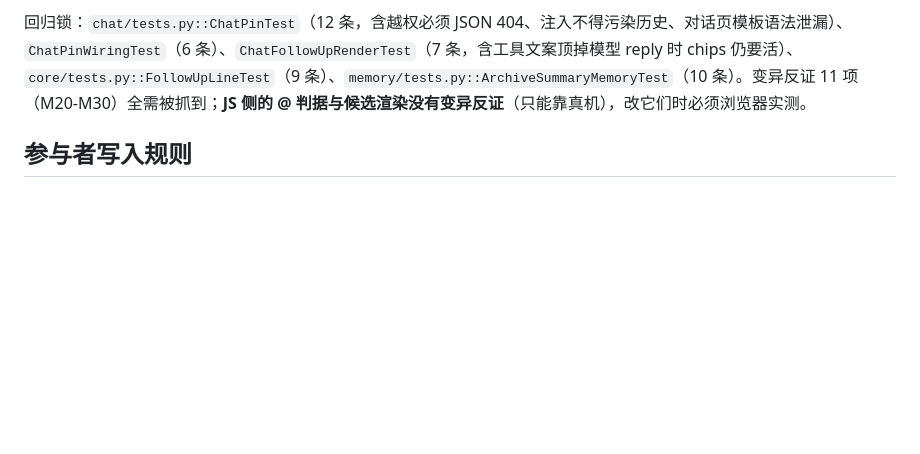
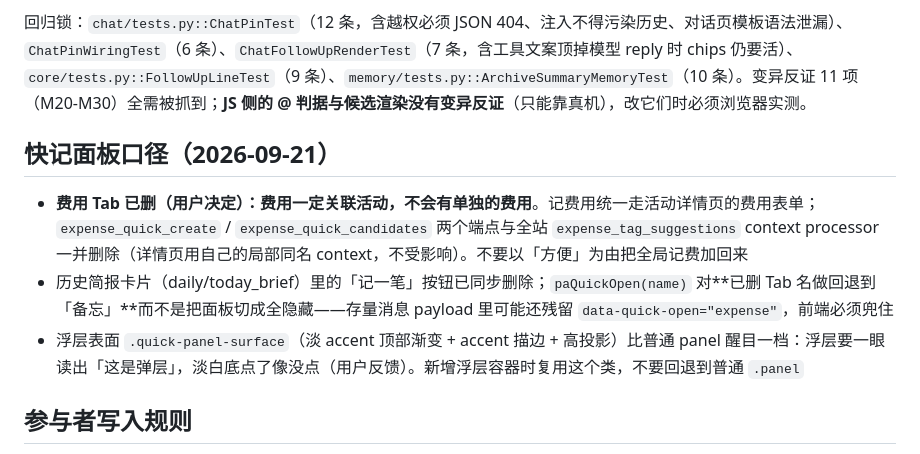
Before and after one commit to ravencyl/personal-assistant, a Markdown page: AGENTS.md, the part around the change. Drawn GitHub-style; blank space fills up the shorter version.

Commit message:
AGENTS.md：补快记面板口径（费用 Tab 已删 + 浮层表面类）

```diff
--- a/AGENTS.md
+++ b/AGENTS.md
@@ -224,6 +224,12 @@ none → queued → awaiting → finalizing → done
 
 回归锁：`chat/tests.py::ChatPinTest`（12 条，含越权必须 JSON 404、注入不得污染历史、对话页模板语法泄漏）、`ChatPinWiringTest`（6 条）、`ChatFollowUpRenderTest`（7 条，含工具文案顶掉模型 reply 时 chips 仍要活）、`core/tests.py::FollowUpLineTest`（9 条）、`memory/tests.py::ArchiveSummaryMemoryTest`（10 条）。变异反证 11 项（M20-M30）全需被抓到；**JS 侧的 @ 判据与候选渲染没有变异反证**（只能靠真机），改它们时必须浏览器实测。
 
+## 快记面板口径（2026-09-21）
+
+- **费用 Tab 已删（用户决定）：费用一定关联活动，不会有单独的费用**。记费用统一走活动详情页的费用表单；`expense_quick_create` / `expense_quick_candidates` 两个端点与全站 `expense_tag_suggestions` context processor 一并删除（详情页用自己的局部同名 context，不受影响）。不要以「方便」为由把全局记费加回来
+- 历史简报卡片（daily/today_brief）里的「记一笔」按钮已同步删除；`paQuickOpen(name)` 对**已删 Tab 名做回退到「备忘」**而不是把面板切成全隐藏——存量消息 payload 里可能还残留 `data-quick-open="expense"`，前端必须兜住
+- 浮层表面 `.quick-panel-surface`（淡 accent 顶部渐变 + accent 描边 + 高投影）比普通 panel 醒目一档：浮层要一眼读出「这是弹层」，淡白底点了像没点（用户反馈）。新增浮层容器时复用这个类，不要回退到普通 `.panel`
+
 ## 参与者写入规则
 
 参与者一律通过 `activities/utils.py` 的 `resolve_participants(user, names, create_missing=False)` 写入，禁止 `Participant.objects.get_or_create`：
```
